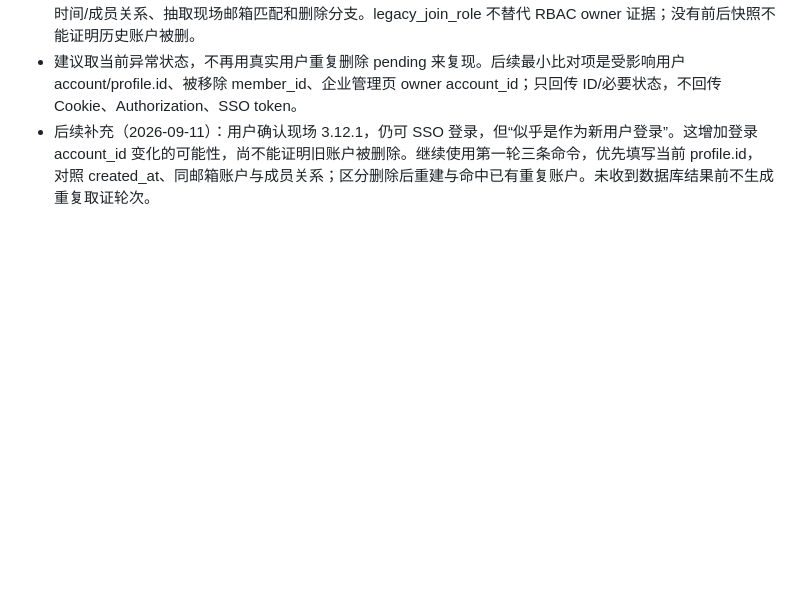
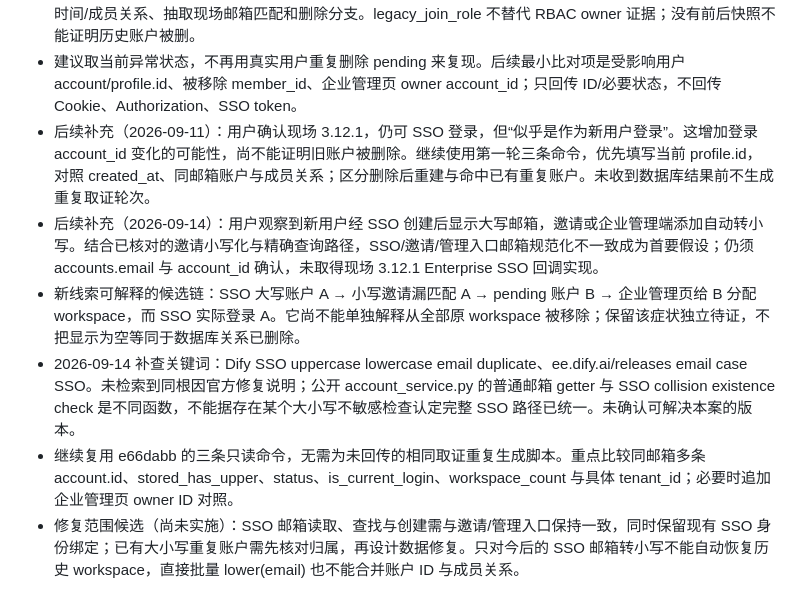
Before and after one commit to yemmmm/learning-materials, a Markdown page: detrick/records/issues.md, the part around the change. Drawn GitHub-style; blank space fills up the shorter version.

Commit message:
detrick: record SSO uppercase and invitation lowercase evidence

```diff
--- a/detrick/records/issues.md
+++ b/detrick/records/issues.md
@@ -430,3 +430,8 @@
 - 第一轮 scripts/current-round.sh：3 条只读命令，镜像及输入、按 lower(email) 查询各 account_id/status/登录时间/成员关系、抽取现场邮箱匹配和删除分支。legacy_join_role 不替代 RBAC owner 证据；没有前后快照不能证明历史账户被删。
 - 建议取当前异常状态，不再用真实用户重复删除 pending 来复现。后续最小比对项是受影响用户 account/profile.id、被移除 member_id、企业管理页 owner account_id；只回传 ID/必要状态，不回传 Cookie、Authorization、SSO token。
 - 后续补充（2026-09-11）：用户确认现场 3.12.1，仍可 SSO 登录，但“似乎是作为新用户登录”。这增加登录 account_id 变化的可能性，尚不能证明旧账户被删除。继续使用第一轮三条命令，优先填写当前 profile.id，对照 created_at、同邮箱账户与成员关系；区分删除后重建与命中已有重复账户。未收到数据库结果前不生成重复取证轮次。
+- 后续补充（2026-09-14）：用户观察到新用户经 SSO 创建后显示大写邮箱，邀请或企业管理端添加自动转小写。结合已核对的邀请小写化与精确查询路径，SSO/邀请/管理入口邮箱规范化不一致成为首要假设；仍须 accounts.email 与 account_id 确认，未取得现场 3.12.1 Enterprise SSO 回调实现。
+- 新线索可解释的候选链：SSO 大写账户 A → 小写邀请漏匹配 A → pending 账户 B → 企业管理页给 B 分配 workspace，而 SSO 实际登录 A。它尚不能单独解释从全部原 workspace 被移除；保留该症状独立待证，不把显示为空等同于数据库关系已删除。
+- 2026-09-14 补查关键词：Dify SSO uppercase lowercase email duplicate、ee.dify.ai/releases email case SSO。未检索到同根因官方修复说明；公开 account_service.py 的普通邮箱 getter 与 SSO collision existence check 是不同函数，不能据存在某个大小写不敏感检查认定完整 SSO 路径已统一。未确认可解决本案的版本。
+- 继续复用 e66dabb 的三条只读命令，无需为未回传的相同取证重复生成脚本。重点比较同邮箱多条 account.id、stored_has_upper、status、is_current_login、workspace_count 与具体 tenant_id；必要时追加企业管理页 owner ID 对照。
+- 修复范围候选（尚未实施）：SSO 邮箱读取、查找与创建需与邀请/管理入口保持一致，同时保留现有 SSO 身份绑定；已有大小写重复账户需先核对归属，再设计数据修复。只对今后的 SSO 邮箱转小写不能自动恢复历史 workspace，直接批量 lower(email) 也不能合并账户 ID 与成员关系。
```
Also changed, not shown: detrick/records/environment.md (+1 -0 lines).
